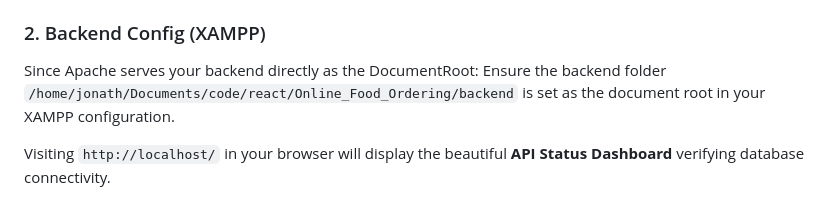
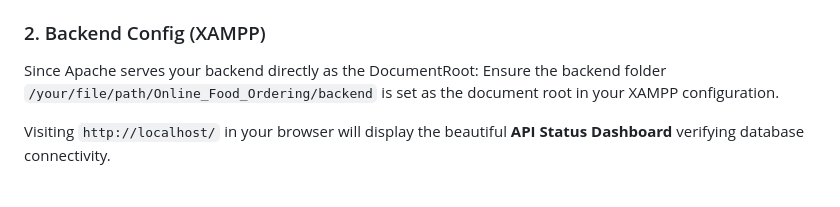
Before and after one commit to quintusjonath-jemy/Online_Food_Ordering_System, a Markdown page: README.md, the part around the change. GitHub-like rendering.

```diff
--- a/README.md
+++ b/README.md
@@ -107,7 +107,7 @@ Online_Food_Ordering/
 
 ### 2. Backend Config (XAMPP)
 Since Apache serves your backend directly as the DocumentRoot:
-Ensure the backend folder `/home/jonath/Documents/code/react/Online_Food_Ordering/backend` is set as the document root in your XAMPP configuration.
+Ensure the backend folder `/your/file/path/Online_Food_Ordering/backend` is set as the document root in your XAMPP configuration.
 
 Visiting `http://localhost/` in your browser will display the beautiful **API Status Dashboard** verifying database connectivity.
 
```
